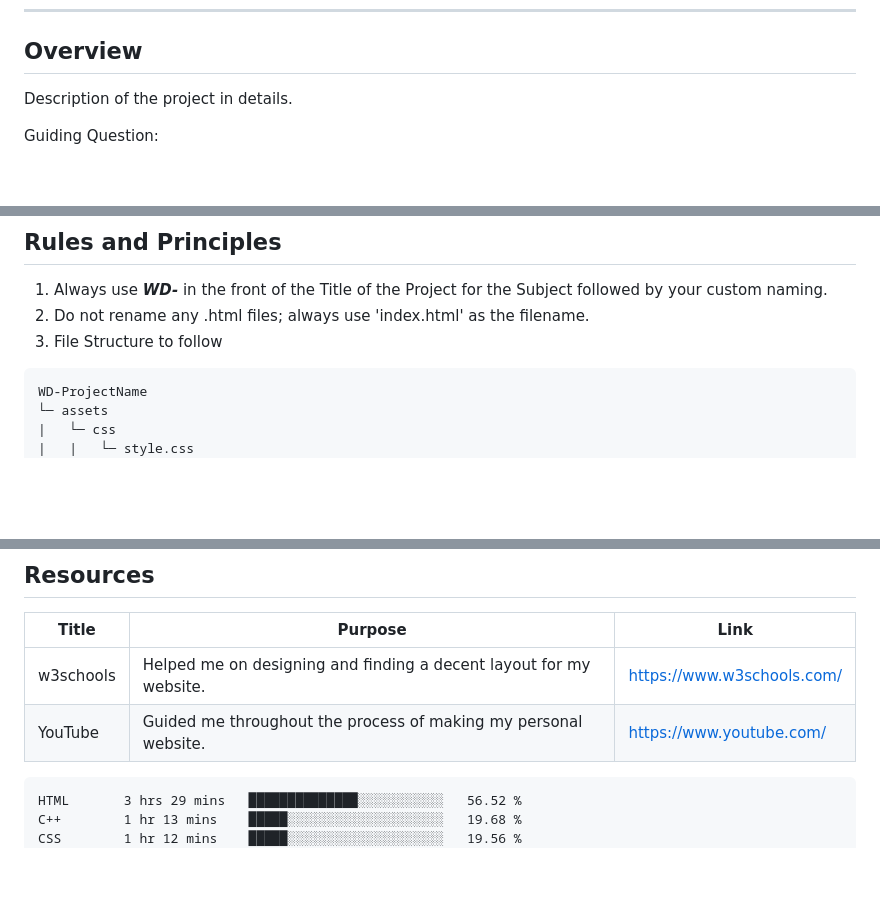
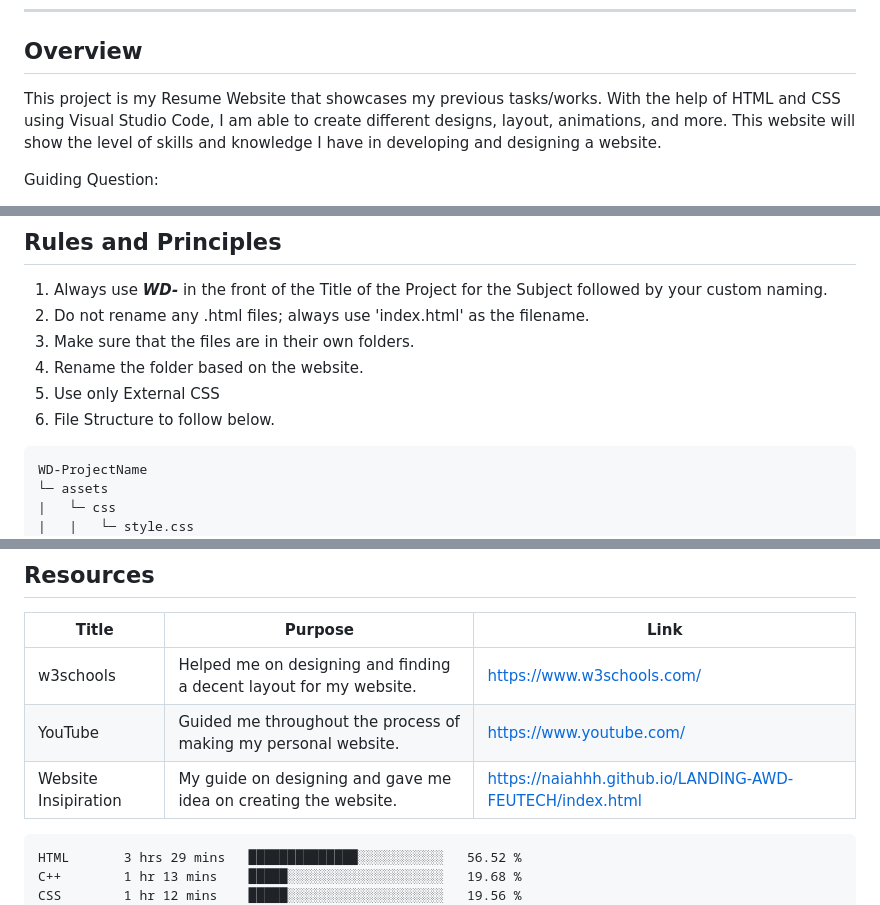
Before and after one commit to AaronBeltran1/WD-Finals, a Markdown page: readme.md, 3 parts joined by grey strips. Drawn GitHub-style; blank space fills up the shorter version.

Commit message:
docs(README): added contents in my readme.

````diff
--- a/readme.md
+++ b/readme.md
@@ -57,7 +57,7 @@
 
 <!-- TODO: To be changed -->
 <!-- The following are just sample -->
-Description of the project in details.
+This project is my Resume Website that showcases my previous tasks/works. With the help of HTML and CSS using Visual Studio Code, I am able to create different designs, layout, animations, and more. This website will show the level of skills and knowledge I have in developing and designing a website.
 
 Guiding Question:
 - What is the project - The project is about creating my personal website that showcase my design skills and web development knowledge.
@@ -79,7 +79,10 @@ Guiding Question:
 ## Rules and Principles
 1. Always use ***WD-*** in the front of the Title of the Project for the Subject followed by your custom naming.
 2. Do not rename any .html files; always use 'index.html' as the filename.
-3. File Structure to follow
+3. Make sure that the files are in their own folders.
+4. Rename the folder based on the website.
+5. Use only External CSS
+6. File Structure to follow below.
 
 ```
 WD-ProjectName
@@ -111,6 +114,7 @@ WD-ProjectName
 |-|-|-|
 | w3schools | Helped me on designing and finding a decent layout for my website. | https://www.w3schools.com/ |
 | YouTube | Guided me throughout the process of making my personal website. | https://www.youtube.com/ |
+| Website Insipiration | My guide on designing and gave me idea on creating the website. | https://naiahhh.github.io/LANDING-AWD-FEUTECH/index.html |
 
  <!--START_SECTION:waka-->
 
````
